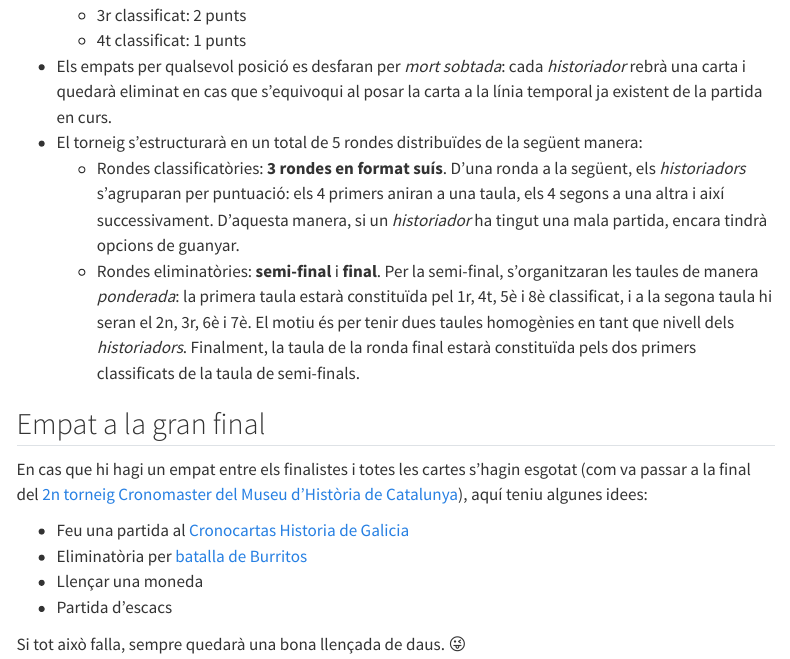
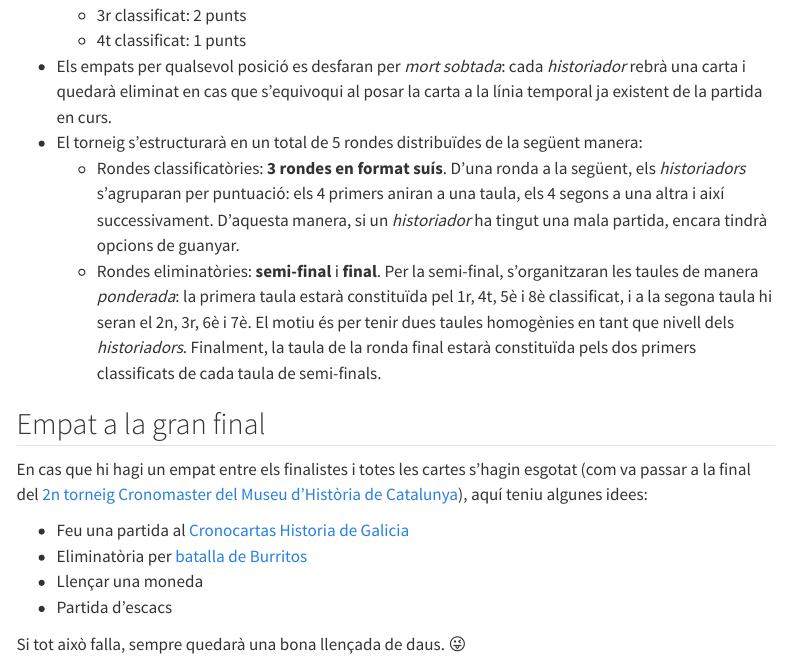
Before and after one commit to mgfernan/mgfernan.github.io, a Quarto document (games/torneig_cronocartes.qmd): the page in a window 1100 px wide, from 380 px down. Rendered offline with R 4.5, knitr and Pandoc in place of Quarto, with nearby package versions; menus at the side of the page are left out.

Commit message:
fix(jocs): correct typo in semi-final games

```diff
--- a/games/torneig_cronocartes.qmd
+++ b/games/torneig_cronocartes.qmd
@@ -34,7 +34,7 @@ línia temporal ja existent de la partida en curs.
     constituïda pel 1r, 4t, 5è i 8è classificat, i a la segona taula hi seran
     el 2n, 3r, 6è i 7è. El motiu és per tenir dues taules homogènies en tant que
     nivell dels *historiadors*. Finalment, la taula de la ronda final estarà
-    constituïda pels dos primers classificats de la taula de semi-finals.
+    constituïda pels dos primers classificats de cada taula de semi-finals.
 
 ## Empat a la gran final
 
```
